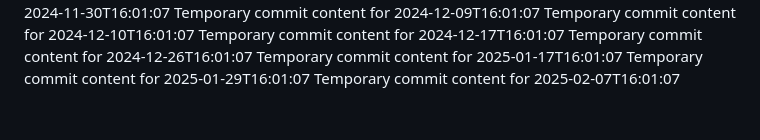
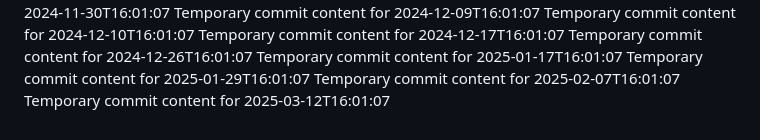
Before and after one commit to Leodin/omega-157-i, a Markdown page: report.md, the part around the change. Rendered like a GitHub page.

Commit message:
Updated project documentation

```diff
--- a/report.md
+++ b/report.md
@@ -81,3 +81,4 @@ Temporary commit content for 2024-12-26T16:01:07
 Temporary commit content for 2025-01-17T16:01:07
 Temporary commit content for 2025-01-29T16:01:07
 Temporary commit content for 2025-02-07T16:01:07
+Temporary commit content for 2025-03-12T16:01:07
```
